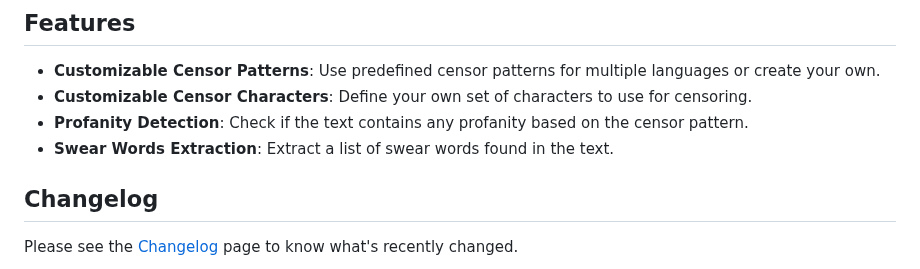
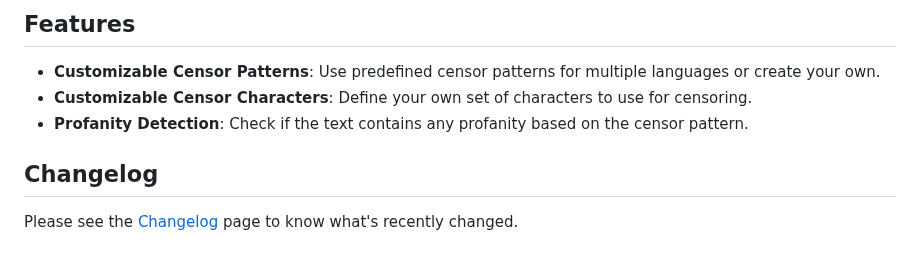
Before and after one commit to Pavluke/flutter_censor_it, a Markdown page: README.md, the part around the change. Rendered like a GitHub page.

```diff
--- a/README.md
+++ b/README.md
@@ -91,7 +91,6 @@ Result:
   for censoring.
 - **Profanity Detection**: Check if the text contains any profanity based on the
   censor pattern.
-- **Swear Words Extraction**: Extract a list of swear words found in the text.
 
 ## Changelog
 
```
